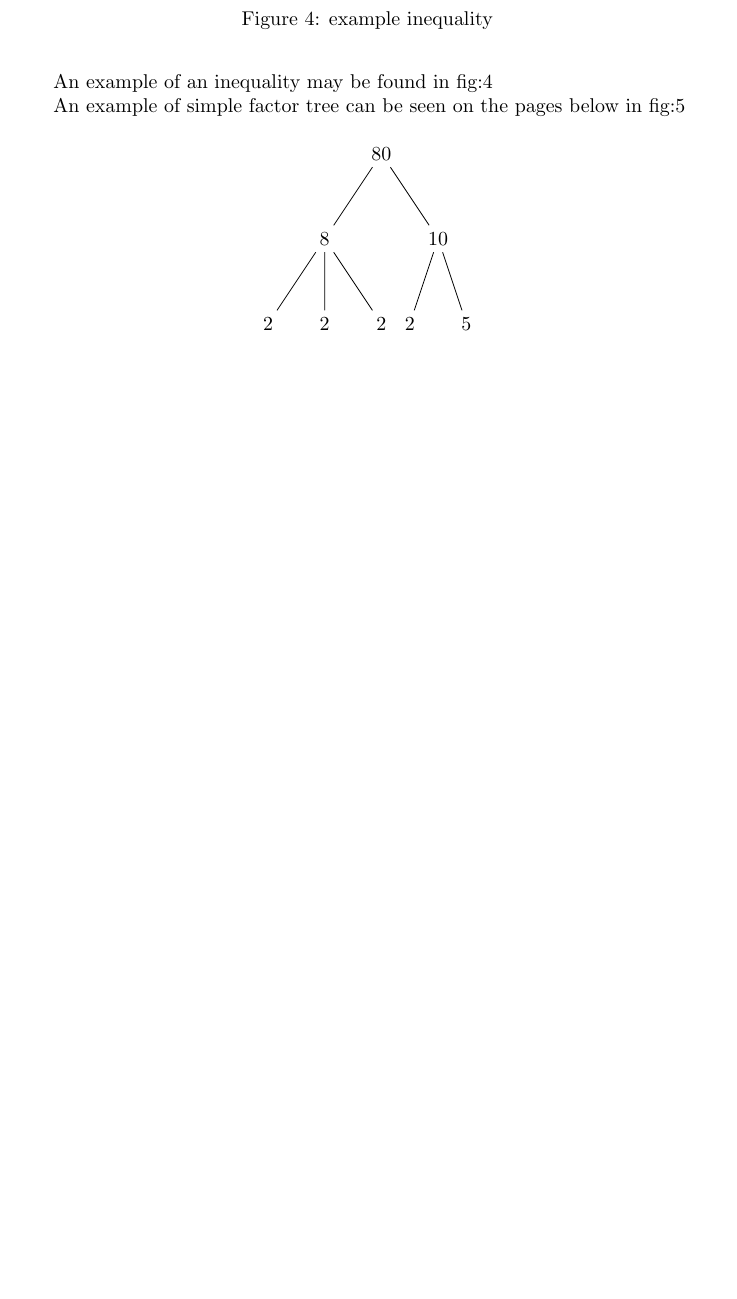
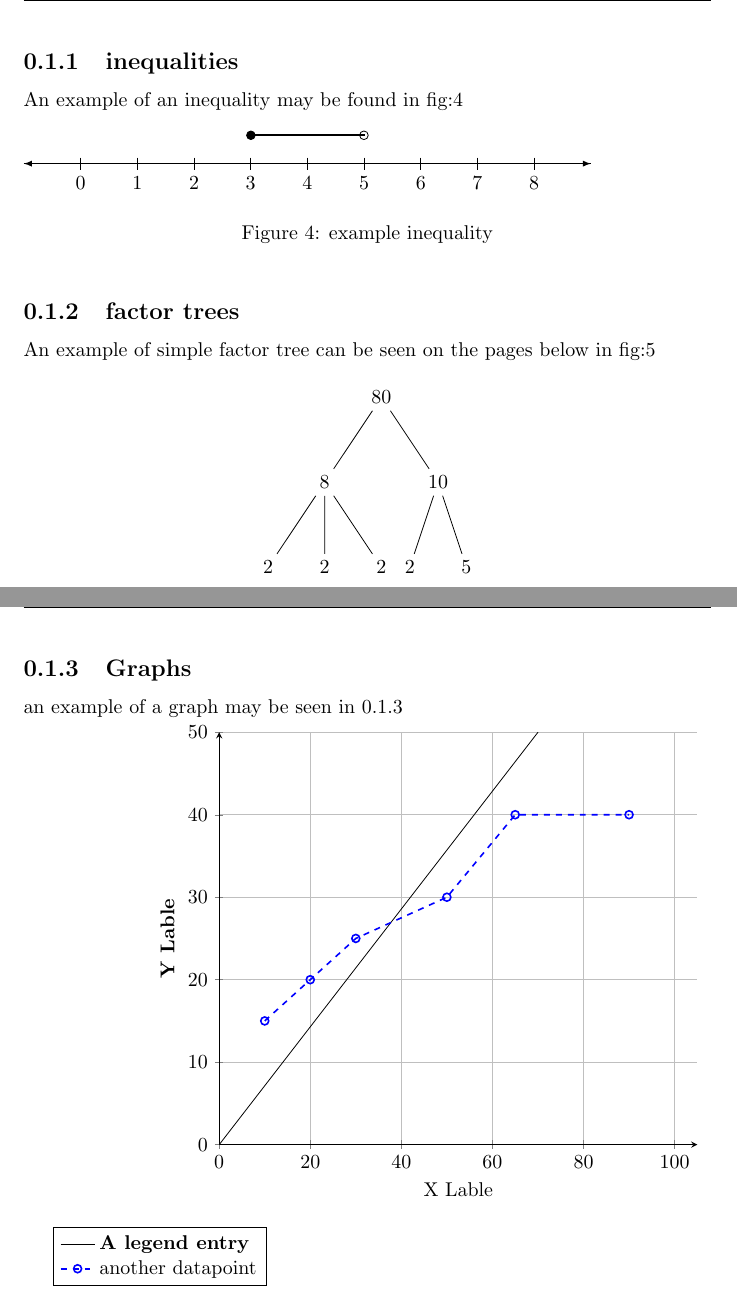
Before and after one commit to Elriamk2/LaTeXTMATemplate, a LaTeX document (NotesTemplate.tex): part of page 4 of 5 before the commit and two parts of pages 4 and 5 of 6 after it, the two joined at a grey line, cut at the place of the change, the shorter picture padded with empty space. Compiled offline with pdfLaTeX.

Commit message:
Updated to include a graph example

```diff
--- a/NotesTemplate.tex
+++ b/NotesTemplate.tex
@@ -1,7 +1,7 @@
 \documentclass{report}
 
 \title{\Large{\textbf{TMA template file}}}
-\author{Firstname lastname {\textbf{OU ID}}}
+\author{First-name Surname {\textbf{OU ID \#}}}
 \date{\today}
 
 %\usepackage[margin=0.5in]{geometry}
@@ -100,6 +100,7 @@ To draw a parabola, state the co-ordinates as found in fig:\ref{Example parabola
 \label{Example parabola drawing}
 \end{figure}
 
+\subsection{inequalities}
 An example of an inequality may be found in fig:\ref{example inequality}
 
 \begin{figure}[ht]
@@ -130,6 +131,8 @@ An example of an inequality may be found in fig:\ref{example inequality}
 \end{tikzpicture}
 
 \end{comment}
+
+\subsection{factor trees}
 
 An example of simple factor tree can be seen on the pages below in fig:\ref{Factor tree simple}
 \begin{figure}[!hb]
@@ -187,5 +190,43 @@ An example of an elaborated factor tree can be seen below in fig:\ref{Factor tre
 
 \clearpage
 
+\subsection{Graphs}
+an example of a graph may be seen in \ref{A Graph}
+
+
+\begin{tikzpicture}
+
+\begin{axis}[%
+%state where you want your legend to go setting below result in bottom center
+legend style={
+            at={(0.1,-0.2),anchor=north}
+        },
+% State the axis scale
+compat=newest,
+scale only axis,
+xmin=0, xmax=105,
+xlabel={\text{X Lable}},
+xmajorgrids,
+ymin=0, ymax=50,
+ylabel={\textbf{Y Lable}},
+ymajorgrids,
+axis lines=left,
+title={ },
+legend style={nodes=right}]
+% Set up your data set
+\addplot [
+color=black,
+solid
+] coordinates {(0,0) (70,50)};
+\addlegendentry{\textbf{A legend entry}};
+% Set up your data set
+\addplot[mark=o,mark options={solid},blue,thick,dashed] coordinates {
+        (10,15)	(20,20) (30,25) (50,30) (65, 40) (90,40)};
+    \addlegendentry{another datapoint}
+\end{axis}
+\end{tikzpicture}
+\label{A Graph}
+\clearpage
+
 \section{Unit x}
 
```
Also changed, not shown: NotesTemplate.tex (10 more changed lines).
